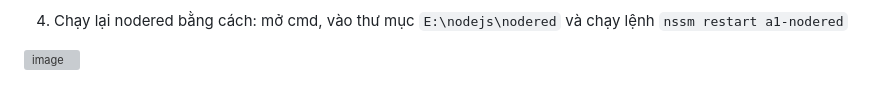
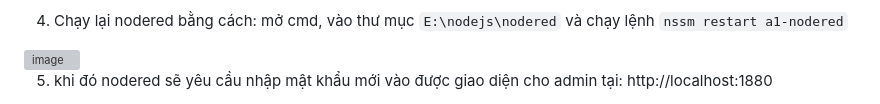
Before and after one commit to Tuanha0302/Lap_trinh_web, a Markdown page: README.md, the part around the change. Rendered like a GitHub page; grey boxes are pictures that could not be loaded.

```diff
--- a/README.md
+++ b/README.md
@@ -101,3 +101,5 @@
 
 4. Chạy lại nodered bằng cách: mở cmd, vào thư mục `E:\nodejs\nodered` và chạy lệnh `nssm restart a1-nodered`
 <img width="610" height="131" alt="image" src="https://github.com/user-attachments/assets/9cee5a18-fb9d-4094-b8eb-4c5ee8fce622" />
+
+5. khi đó nodered sẽ yêu cầu nhập mật khẩu mới vào được giao diện cho admin tại: http://localhost:1880
```
